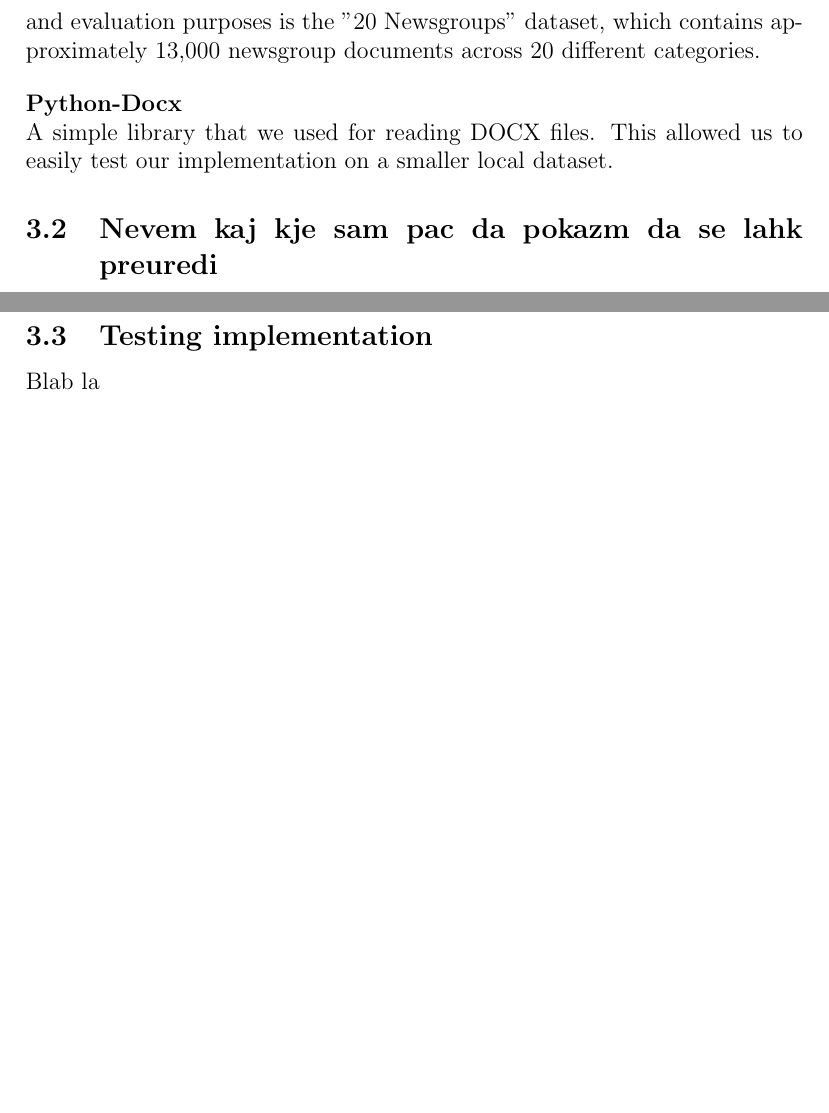
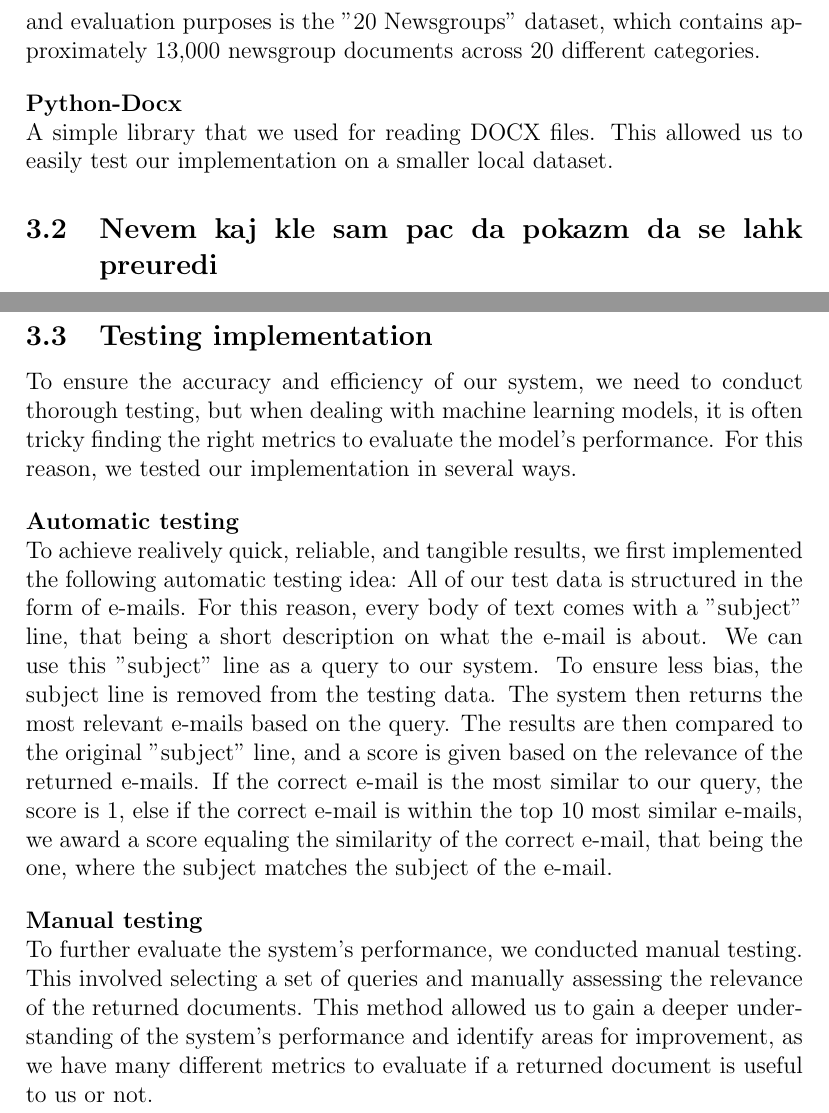
Before and after one commit to TianK003/MM_Projektna_Naloga, a LaTeX document (Projektna_naloga/projektna_naloga.tex): two parts of pages 10 and 11 of 14, joined at a grey line, cut so that both start at the same text, the shorter picture padded with empty space. Compiled offline with pdfLaTeX.

Commit message:
Wrote about the way we tested the program

```diff
--- a/Projektna_naloga/projektna_naloga.tex
+++ b/Projektna_naloga/projektna_naloga.tex
@@ -247,12 +247,26 @@ These methods ensure that our SVD representation remains accurate and scalable a
         \noindent
         A simple library that we used for reading DOCX files. This allowed us to easily test our implementation on a smaller local dataset.
 
-    \subsection{Nevem kaj kje sam pac da pokazm da se lahk preuredi}
+    \subsection{Nevem kaj kle sam pac da pokazm da se lahk preuredi}
 
     \newpage
     \subsection{Testing implementation}
-    Blab la
+    To ensure the accuracy and efficiency of our system, we need to conduct thorough testing, but when dealing with machine learning models, it is often tricky finding the right metrics to evaluate the model's performance. For this reason, we tested our implementation in several ways.
 
+        \bigskip
+        \noindent
+        \textbf{Automatic testing}
+
+        \noindent
+        To achieve realively quick, reliable, and tangible results, we first implemented the following automatic testing idea:
+        All of our test data is structured in the form of e-mails. For this reason, every body of text comes with a "subject" line, that being a short description on what the e-mail is about. We can use this "subject" line as a query to our system. To ensure less bias, the subject line is removed from the testing data. The system then returns the most relevant e-mails based on the query. The results are then compared to the original "subject" line, and a score is given based on the relevance of the returned e-mails. If the correct e-mail is the most similar to our query, the score is 1, else if the correct e-mail is within the top 10 most similar e-mails, we award a score equaling the similarity of the correct e-mail, that being the one, where the subject matches the subject of the e-mail.
+
+        \bigskip
+        \noindent
+        \textbf{Manual testing}
+
+        \noindent
+        To further evaluate the system's performance, we conducted manual testing. This involved selecting a set of queries and manually assessing the relevance of the returned documents. This method allowed us to gain a deeper understanding of the system's performance and identify areas for improvement, as we have many different metrics to evaluate if a returned document is useful to us or not.
 
 \newpage
 \section{Results}
```
